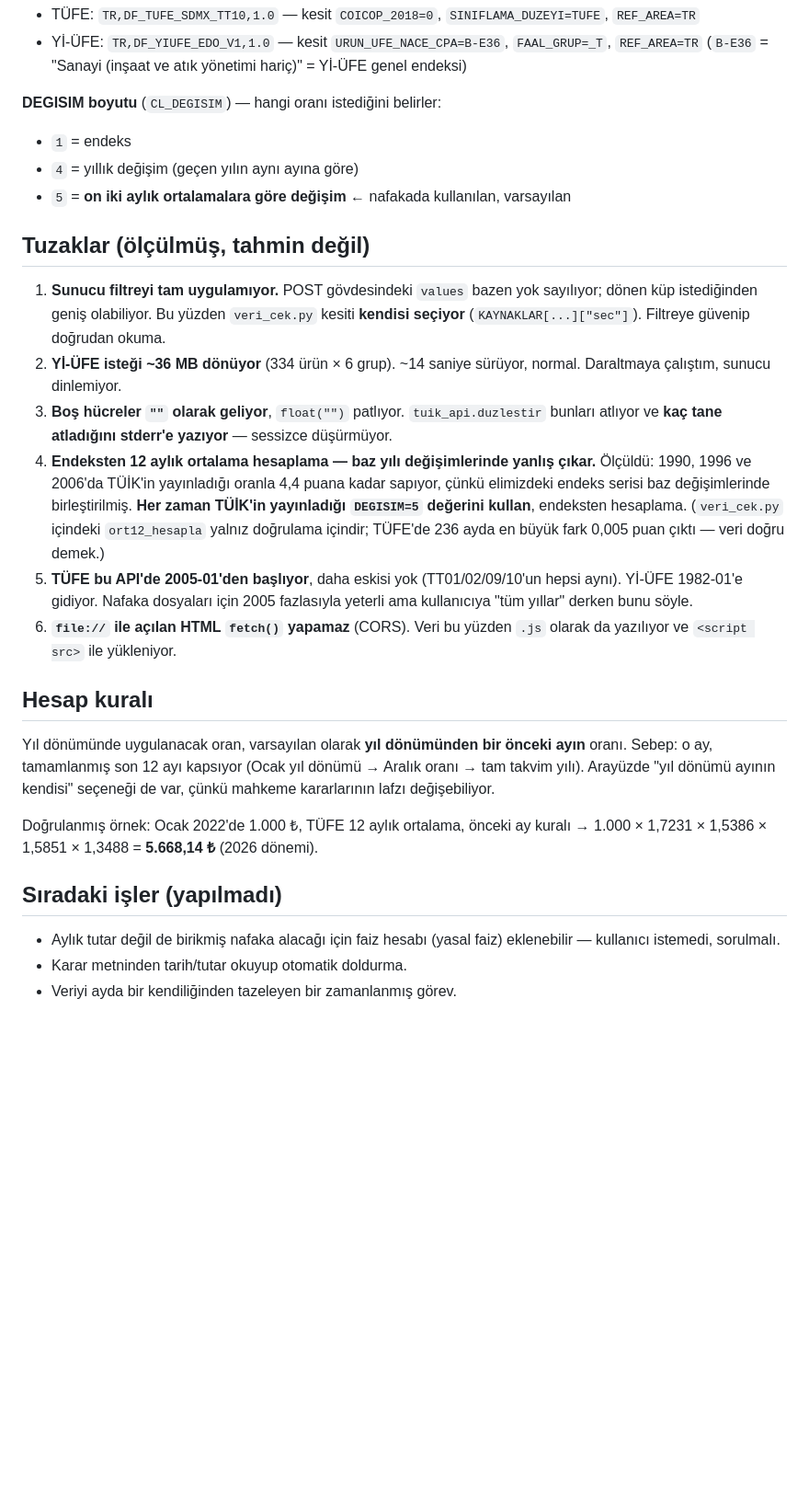
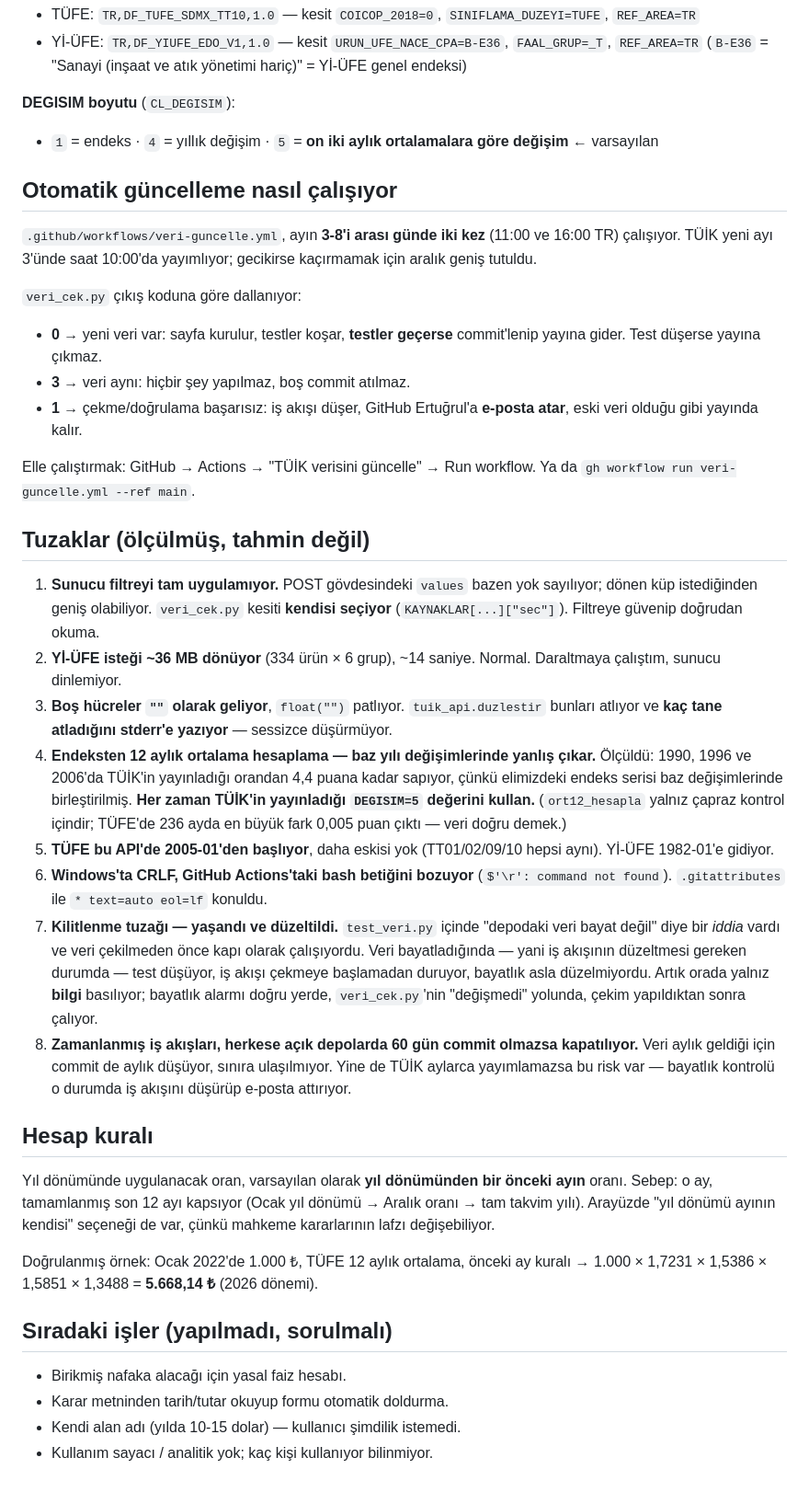
Before and after one commit to Ertugrul2442/nafaka-hesapla, a Markdown page: CLAUDE.md, the part around one of its changes. Shown at 92% size. GitHub-like rendering; blank space fills up the shorter version.

Commit message:
CLAUDE.md: yayin mimarisi, otomatik guncelleme ve kilitlenme tuzagi eklendi
Co-Authored-By: Claude Opus 5 <noreply@anthropic.com>

```diff
--- a/CLAUDE.md
+++ b/CLAUDE.md
@@ -45,32 +75,54 @@ Veriyi tazelemek: `py -3.13 veri_cek.py`. TÜİK yeni ayı her ayın 3'ünde yay
 - Yİ-ÜFE: `TR,DF_YIUFE_EDO_V1,1.0` — kesit `URUN_UFE_NACE_CPA=B-E36`, `FAAL_GRUP=_T`, `REF_AREA=TR`
   (`B-E36` = "Sanayi (inşaat ve atık yönetimi hariç)" = Yİ-ÜFE genel endeksi)
 
-**DEGISIM boyutu** (`CL_DEGISIM`) — hangi oranı istediğini belirler:
-- `1` = endeks
-- `4` = yıllık değişim (geçen yılın aynı ayına göre)
-- `5` = **on iki aylık ortalamalara göre değişim** ← nafakada kullanılan, varsayılan
+**DEGISIM boyutu** (`CL_DEGISIM`):
+- `1` = endeks · `4` = yıllık değişim · `5` = **on iki aylık ortalamalara göre değişim** ← varsayılan
+
+## Otomatik güncelleme nasıl çalışıyor
+
+`.github/workflows/veri-guncelle.yml`, ayın **3-8'i arası günde iki kez**
+(11:00 ve 16:00 TR) çalışıyor. TÜİK yeni ayı 3'ünde saat 10:00'da yayımlıyor;
+gecikirse kaçırmamak için aralık geniş tutuldu.
+
+`veri_cek.py` çıkış koduna göre dallanıyor:
+- **0** → yeni veri var: sayfa kurulur, testler koşar, **testler geçerse** commit'lenip
+  yayına gider. Test düşerse yayına çıkmaz.
+- **3** → veri aynı: hiçbir şey yapılmaz, boş commit atılmaz.
+- **1** → çekme/doğrulama başarısız: iş akışı düşer, GitHub Ertuğrul'a **e-posta atar**,
+  eski veri olduğu gibi yayında kalır.
+
+Elle çalıştırmak: GitHub → Actions → "TÜİK verisini güncelle" → Run workflow.
+Ya da `gh workflow run veri-guncelle.yml --ref main`.
 
 ## Tuzaklar (ölçülmüş, tahmin değil)
 
 1. **Sunucu filtreyi tam uygulamıyor.** POST gövdesindeki `values` bazen yok
-   sayılıyor; dönen küp istediğinden geniş olabiliyor. Bu yüzden `veri_cek.py`
-   kesiti **kendisi seçiyor** (`KAYNAKLAR[...]["sec"]`). Filtreye güvenip
-   doğrudan okuma.
-2. **Yİ-ÜFE isteği ~36 MB dönüyor** (334 ürün × 6 grup). ~14 saniye sürüyor,
-   normal. Daraltmaya çalıştım, sunucu dinlemiyor.
+   sayılıyor; dönen küp istediğinden geniş olabiliyor. `veri_cek.py` kesiti
+   **kendisi seçiyor** (`KAYNAKLAR[...]["sec"]`). Filtreye güvenip doğrudan okuma.
+2. **Yİ-ÜFE isteği ~36 MB dönüyor** (334 ürün × 6 grup), ~14 saniye. Normal.
+   Daraltmaya çalıştım, sunucu dinlemiyor.
 3. **Boş hücreler `""` olarak geliyor**, `float("")` patlıyor. `tuik_api.duzlestir`
    bunları atlıyor ve **kaç tane atladığını stderr'e yazıyor** — sessizce düşürmüyor.
 4. **Endeksten 12 aylık ortalama hesaplama — baz yılı değişimlerinde yanlış çıkar.**
-   Ölçüldü: 1990, 1996 ve 2006'da TÜİK'in yayınladığı oranla 4,4 puana kadar
+   Ölçüldü: 1990, 1996 ve 2006'da TÜİK'in yayınladığı orandan 4,4 puana kadar
    sapıyor, çünkü elimizdeki endeks serisi baz değişimlerinde birleştirilmiş.
-   **Her zaman TÜİK'in yayınladığı `DEGISIM=5` değerini kullan**, endeksten
-   hesaplama. (`veri_cek.py` içindeki `ort12_hesapla` yalnız doğrulama içindir;
-   TÜFE'de 236 ayda en büyük fark 0,005 puan çıktı — veri doğru demek.)
-5. **TÜFE bu API'de 2005-01'den başlıyor**, daha eskisi yok (TT01/02/09/10'un
-   hepsi aynı). Yİ-ÜFE 1982-01'e gidiyor. Nafaka dosyaları için 2005 fazlasıyla
-   yeterli ama kullanıcıya "tüm yıllar" derken bunu söyle.
-6. **`file://` ile açılan HTML `fetch()` yapamaz** (CORS). Veri bu yüzden
-   `.js` olarak da yazılıyor ve `<script src>` ile yükleniyor.
+   **Her zaman TÜİK'in yayınladığı `DEGISIM=5` değerini kullan.**
+   (`ort12_hesapla` yalnız çapraz kontrol içindir; TÜFE'de 236 ayda en büyük fark
+   0,005 puan çıktı — veri doğru demek.)
+5. **TÜFE bu API'de 2005-01'den başlıyor**, daha eskisi yok (TT01/02/09/10 hepsi aynı).
+   Yİ-ÜFE 1982-01'e gidiyor.
+6. **Windows'ta CRLF, GitHub Actions'taki bash betiğini bozuyor**
+   (`$'\r': command not found`). `.gitattributes` ile `* text=auto eol=lf` konuldu.
+7. **Kilitlenme tuzağı — yaşandı ve düzeltildi.** `test_veri.py` içinde "depodaki
+   veri bayat değil" diye bir *iddia* vardı ve veri çekilmeden önce kapı olarak
+   çalışıyordu. Veri bayatladığında — yani iş akışının düzeltmesi gereken durumda —
+   test düşüyor, iş akışı çekmeye başlamadan duruyor, bayatlık asla düzelmiyordu.
+   Artık orada yalnız **bilgi** basılıyor; bayatlık alarmı doğru yerde,
+   `veri_cek.py`'nin "değişmedi" yolunda, çekim yapıldıktan sonra çalıyor.
+8. **Zamanlanmış iş akışları, herkese açık depolarda 60 gün commit olmazsa
+   kapatılıyor.** Veri aylık geldiği için commit de aylık düşüyor, sınıra
+   ulaşılmıyor. Yine de TÜİK aylarca yayımlamazsa bu risk var — bayatlık
+   kontrolü o durumda iş akışını düşürüp e-posta attırıyor.
 
 ## Hesap kuralı
 
@@ -82,9 +134,9 @@ de var, çünkü mahkeme kararlarının lafzı değişebiliyor.
 Doğrulanmış örnek: Ocak 2022'de 1.000 ₺, TÜFE 12 aylık ortalama, önceki ay kuralı
 → 1.000 × 1,7231 × 1,5386 × 1,5851 × 1,3488 = **5.668,14 ₺** (2026 dönemi).
 
-## Sıradaki işler (yapılmadı)
+## Sıradaki işler (yapılmadı, sorulmalı)
 
-- Aylık tutar değil de birikmiş nafaka alacağı için faiz hesabı (yasal faiz)
-  eklenebilir — kullanıcı istemedi, sorulmalı.
-- Karar metninden tarih/tutar okuyup otomatik doldurma.
-- Veriyi ayda bir kendiliğinden tazeleyen bir zamanlanmış görev.
+- Birikmiş nafaka alacağı için yasal faiz hesabı.
+- Karar metninden tarih/tutar okuyup formu otomatik doldurma.
+- Kendi alan adı (yılda 10-15 dolar) — kullanıcı şimdilik istemedi.
+- Kullanım sayacı / analitik yok; kaç kişi kullanıyor bilinmiyor.
```
Also changed, not shown: other parts of CLAUDE.md (+45 -15 lines).
